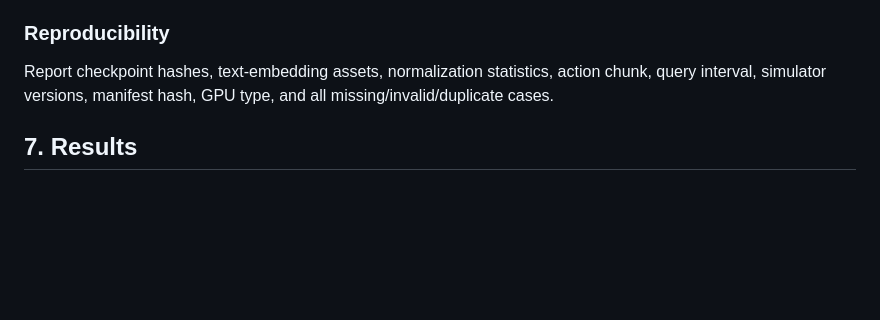
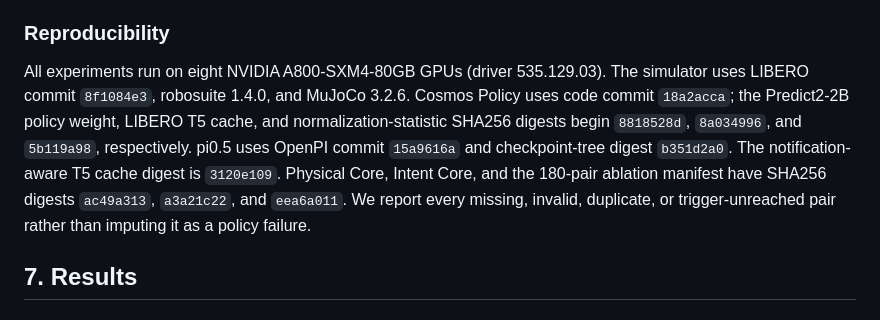
Before and after one commit to jinzijian/LIBERO-MAX, a Markdown page: paper/main.md, the part around the change. GitHub-like rendering; blank space fills up the shorter version.

Commit message:
docs: record experiment provenance and hashes

```diff
--- a/paper/main.md
+++ b/paper/main.md
@@ -277,9 +277,16 @@ occurred and is not a deployable baseline.
 
 ### Reproducibility
 
-Report checkpoint hashes, text-embedding assets, normalization statistics,
-action chunk, query interval, simulator versions, manifest hash, GPU type, and
-all missing/invalid/duplicate cases.
+All experiments run on eight NVIDIA A800-SXM4-80GB GPUs (driver 535.129.03).
+The simulator uses LIBERO commit `8f1084e3`, robosuite 1.4.0, and MuJoCo 3.2.6.
+Cosmos Policy uses code commit `18a2acca`; the Predict2-2B policy weight, LIBERO
+T5 cache, and normalization-statistic SHA256 digests begin `8818528d`,
+`8a034996`, and `5b119a98`, respectively. pi0.5 uses OpenPI commit `15a9616a`
+and checkpoint-tree digest `b351d2a0`. The notification-aware T5 cache digest
+is `3120e109`. Physical Core, Intent Core, and the 180-pair ablation manifest
+have SHA256 digests `ac49a313`, `a3a21c22`, and `eea6a011`. We report every
+missing, invalid, duplicate, or trigger-unreached pair rather than imputing it
+as a policy failure.
 
 ## 7. Results
 
```
